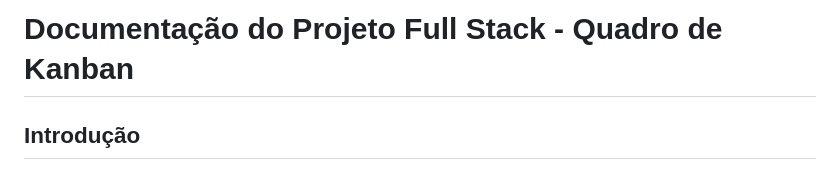
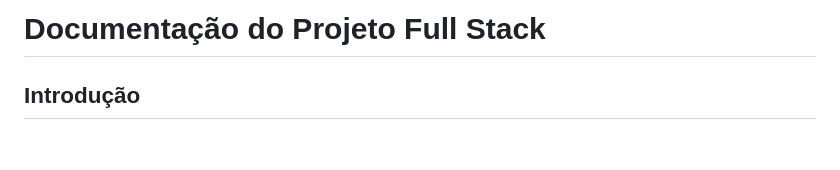
Before and after one commit to richzago97/clickideia-desafiofullstack, a Markdown page: README.md, the part around the change. GitHub-like rendering; blank space fills up the shorter version.

```diff
--- a/README.md
+++ b/README.md
@@ -1,4 +1,4 @@
-Documentação do Projeto Full Stack - Quadro de Kanban
+Documentação do Projeto Full Stack
 ===========================================
 
 Introdução
```
